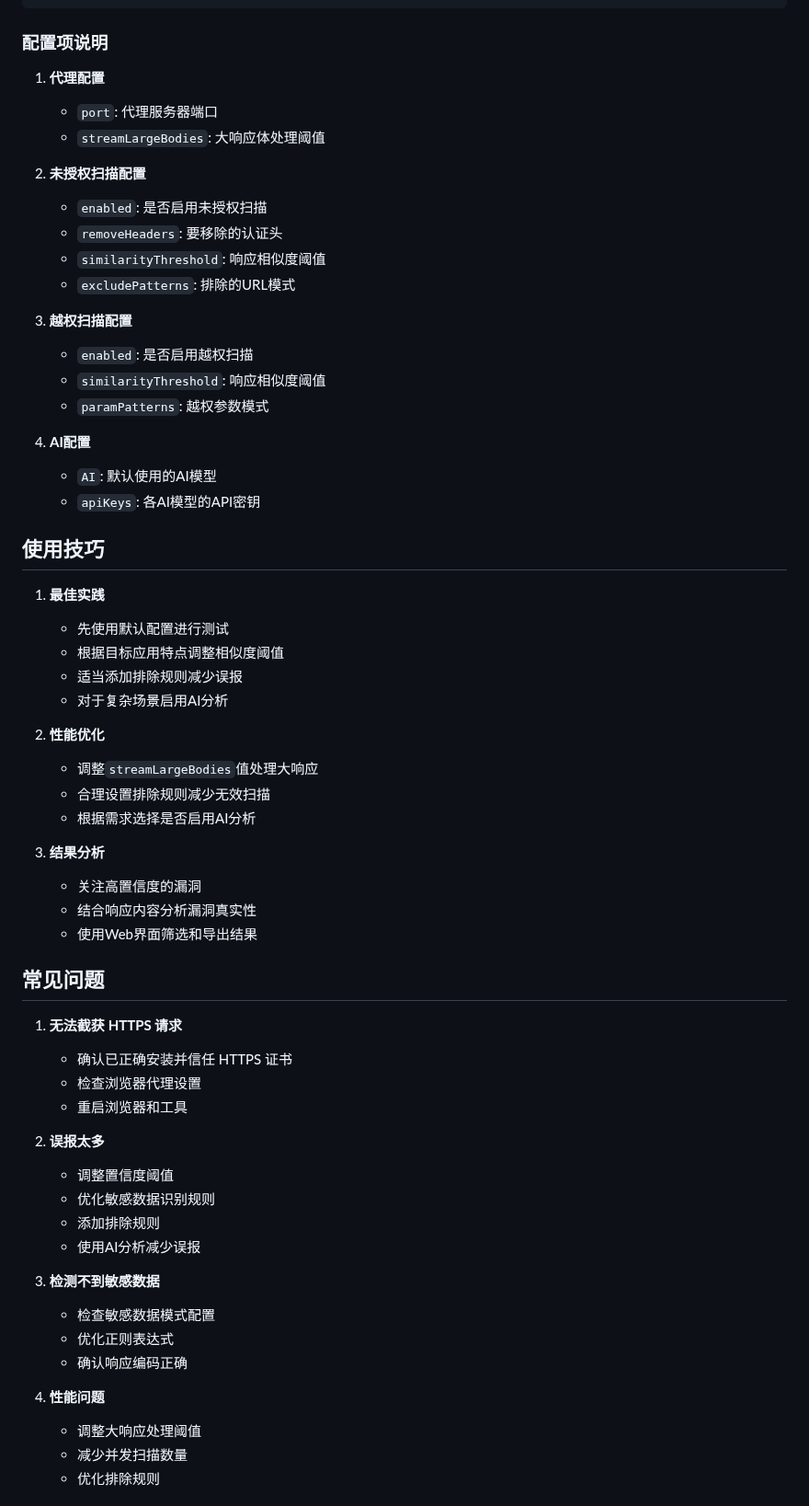
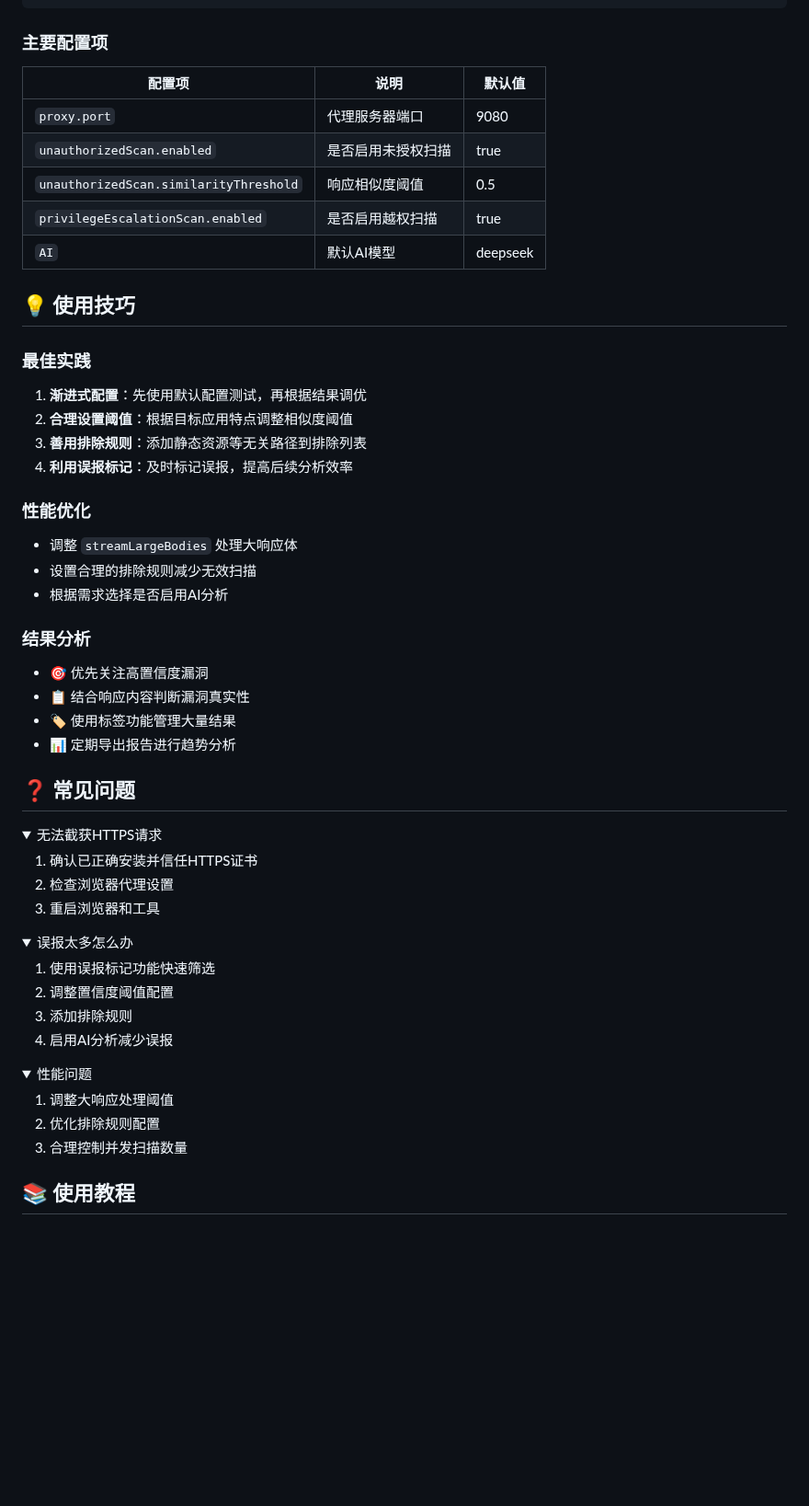
Before and after one commit to darkfiv/AIFuzzing, a Markdown page: README.md, the part around one of its changes. Shown at 92% size. Drawn GitHub-style; folded sections open; blank space fills up the shorter version.

````diff
--- a/README.md
+++ b/README.md
@@ -135,65 +156,62 @@ AIFuzzing.exe
 }
 ```
 
-### 配置项说明
+### 主要配置项
+| 配置项 | 说明 | 默认值 |
+|--------|------|--------|
+| `proxy.port` | 代理服务器端口 | 9080 |
+| `unauthorizedScan.enabled` | 是否启用未授权扫描 | true |
+| `unauthorizedScan.similarityThreshold` | 响应相似度阈值 | 0.5 |
+| `privilegeEscalationScan.enabled` | 是否启用越权扫描 | true |
+| `AI` | 默认AI模型 | deepseek |
 
-1. **代理配置**
-   - `port`: 代理服务器端口
-   - `streamLargeBodies`: 大响应体处理阈值
+</details>
 
-2. **未授权扫描配置**
-   - `enabled`: 是否启用未授权扫描
-   - `removeHeaders`: 要移除的认证头
-   - `similarityThreshold`: 响应相似度阈值
-   - `excludePatterns`: 排除的URL模式
+## 💡 使用技巧
 
-3. **越权扫描配置**
-   - `enabled`: 是否启用越权扫描
-   - `similarityThreshold`: 响应相似度阈值
-   - `paramPatterns`: 越权参数模式
+### 最佳实践
+1. **渐进式配置**：先使用默认配置测试，再根据结果调优
+2. **合理设置阈值**：根据目标应用特点调整相似度阈值
+3. **善用排除规则**：添加静态资源等无关路径到排除列表
+4. **利用误报标记**：及时标记误报，提高后续分析效率
 
-4. **AI配置**
-   - `AI`: 默认使用的AI模型
-   - `apiKeys`: 各AI模型的API密钥
+### 性能优化
+- 调整 `streamLargeBodies` 处理大响应体
+- 设置合理的排除规则减少无效扫描
+- 根据需求选择是否启用AI分析
 
-## 使用技巧
+### 结果分析
+- 🎯 优先关注高置信度漏洞
+- 📋 结合响应内容判断漏洞真实性
+- 🏷️ 使用标签功能管理大量结果
+- 📊 定期导出报告进行趋势分析
 
-1. **最佳实践**
-   - 先使用默认配置进行测试
-   - 根据目标应用特点调整相似度阈值
-   - 适当添加排除规则减少误报
-   - 对于复杂场景启用AI分析
+## ❓ 常见问题
 
-2. **性能优化**
-   - 调整`streamLargeBodies`值处理大响应
-   - 合理设置排除规则减少无效扫描
-   - 根据需求选择是否启用AI分析
+<details>
+<summary>无法截获HTTPS请求</summary>
 
-3. **结果分析**
-   - 关注高置信度的漏洞
-   - 结合响应内容分析漏洞真实性
-   - 使用Web界面筛选和导出结果
+1. 确认已正确安装并信任HTTPS证书
+2. 检查浏览器代理设置
+3. 重启浏览器和工具
+</details>
 
-## 常见问题
+<details>
+<summary>误报太多怎么办</summary>
 
-1. **无法截获 HTTPS 请求**
-   - 确认已正确安装并信任 HTTPS 证书
-   - 检查浏览器代理设置
-   - 重启浏览器和工具
+1. 使用误报标记功能快速筛选
+2. 调整置信度阈值配置
+3. 添加排除规则
+4. 启用AI分析减少误报
+</details>
 
-2. **误报太多**
-   - 调整置信度阈值
-   - 优化敏感数据识别规则
-   - 添加排除规则
-   - 使用AI分析减少误报
+<details>
+<summary>性能问题</summary>
 
-3. **检测不到敏感数据**
-   - 检查敏感数据模式配置
-   - 优化正则表达式
-   - 确认响应编码正确
+1. 调整大响应处理阈值
+2. 优化排除规则配置
+3. 合理控制并发扫描数量
+</details>
 
-4. **性能问题**
-   - 调整大响应处理阈值
-   - 减少并发扫描数量
-   - 优化排除规则
+## 📚 使用教程
 
````
Also changed, not shown: other parts of README.md (+110 -74 lines).
